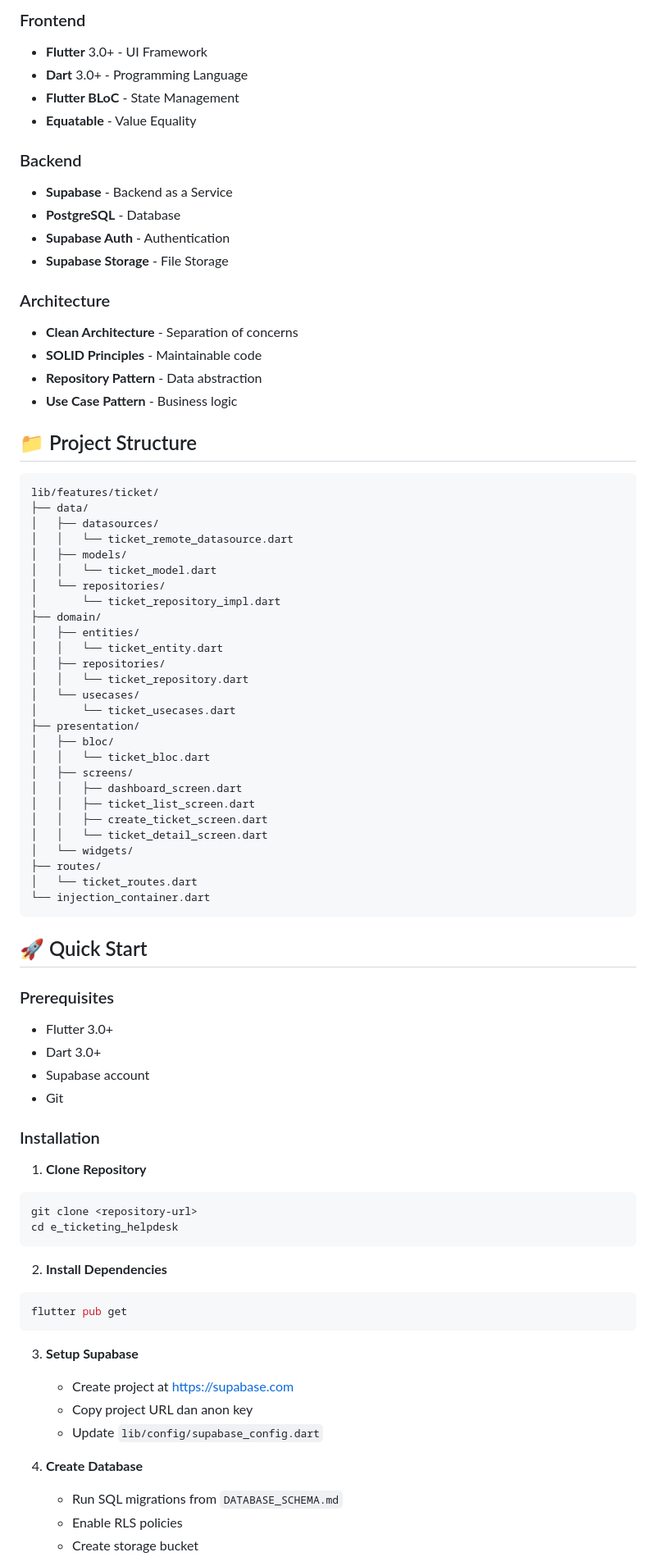
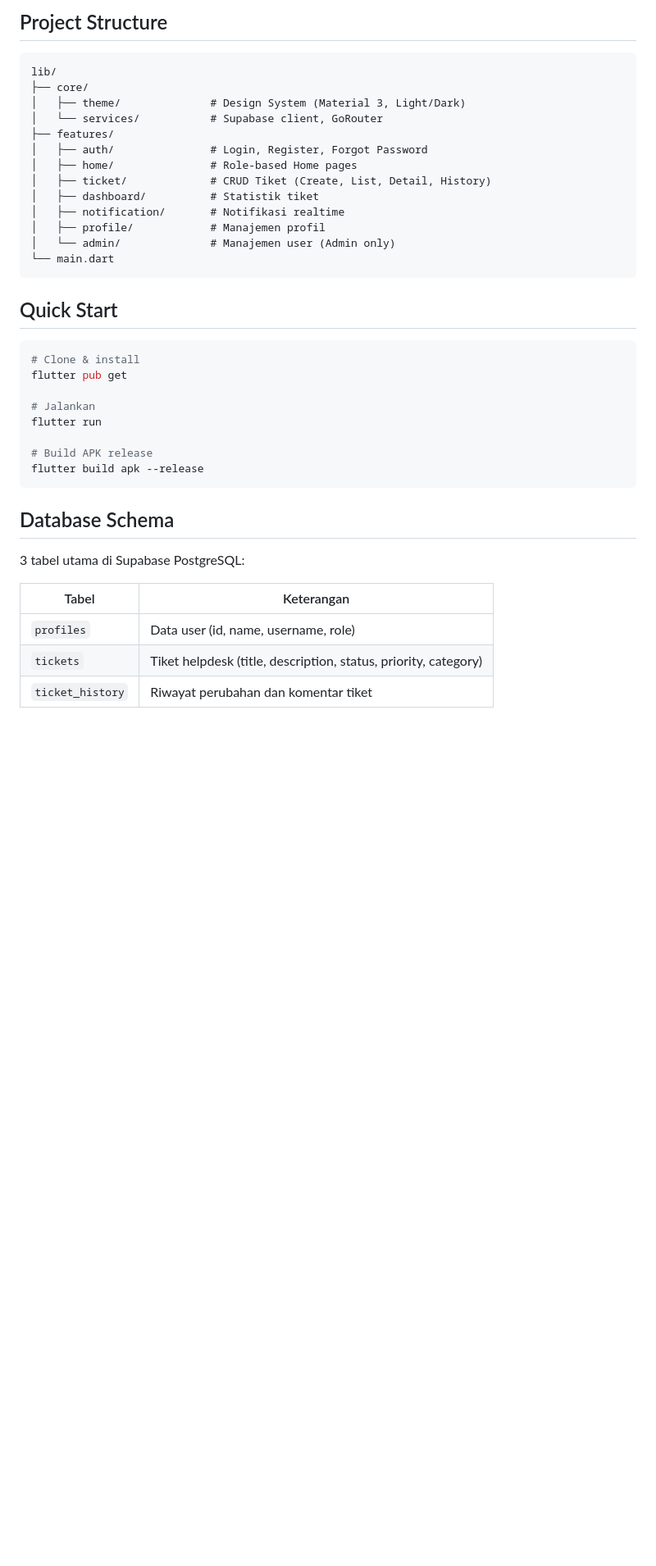
Before and after one commit to TendriZ/434241056_Muhammad-Raka-Razzani_B2_UTS, a Markdown page: README.md, the part around one of its changes. Shown at 82% size. GitHub-like rendering; blank space fills up the shorter version.

Commit message:
docs: update README.md (fix state management, structure, references)

````diff
--- a/README.md
+++ b/README.md
@@ -57,81 +32,41 @@ Aplikasi mobile Flutter untuk mengelola tiket support/helpdesk dengan fitur role
-### Frontend
-- **Flutter** 3.0+ - UI Framework
-- **Dart** 3.0+ - Programming Language
-- **Flutter BLoC** - State Management
-- **Equatable** - Value Equality
-
-### Backend
-- **Supabase** - Backend as a Service
-- **PostgreSQL** - Database
-- **Supabase Auth** - Authentication
-- **Supabase Storage** - File Storage
-
-### Architecture
-- **Clean Architecture** - Separation of concerns
-- **SOLID Principles** - Maintainable code
-- **Repository Pattern** - Data abstraction
-- **Use Case Pattern** - Business logic
-
-## 📁 Project Structure
+## Project Structure
 
 ```
-lib/features/ticket/
-├── data/
-│   ├── datasources/
-│   │   └── ticket_remote_datasource.dart
-│   ├── models/
-│   │   └── ticket_model.dart
-│   └── repositories/
-│       └── ticket_repository_impl.dart
-├── domain/
-│   ├── entities/
-│   │   └── ticket_entity.dart
-│   ├── repositories/
-│   │   └── ticket_repository.dart
-│   └── usecases/
-│       └── ticket_usecases.dart
-├── presentation/
-│   ├── bloc/
-│   │   └── ticket_bloc.dart
-│   ├── screens/
-│   │   ├── dashboard_screen.dart
-│   │   ├── ticket_list_screen.dart
-│   │   ├── create_ticket_screen.dart
-│   │   └── ticket_detail_screen.dart
-│   └── widgets/
-├── routes/
-│   └── ticket_routes.dart
-└── injection_container.dart
+lib/
+├── core/
+│   ├── theme/              # Design System (Material 3, Light/Dark)
+│   └── services/           # Supabase client, GoRouter
+├── features/
+│   ├── auth/               # Login, Register, Forgot Password
+│   ├── home/               # Role-based Home pages
+│   ├── ticket/             # CRUD Tiket (Create, List, Detail, History)
+│   ├── dashboard/          # Statistik tiket
+│   ├── notification/       # Notifikasi realtime
+│   ├── profile/            # Manajemen profil
+│   └── admin/              # Manajemen user (Admin only)
+└── main.dart
 ```
 
-## 🚀 Quick Start
+## Quick Start
 
-### Prerequisites
-- Flutter 3.0+
-- Dart 3.0+
-- Supabase account
-- Git
+```bash
+# Clone & install
+flutter pub get
 
-### Installation
+# Jalankan
+flutter run
 
-1. **Clone Repository**
-```bash
-git clone <repository-url>
-cd e_ticketing_helpdesk
+# Build APK release
+flutter build apk --release
 ```
 
-2. **Install Dependencies**
-```bash
-flutter pub get
-```
+## Database Schema
 
-3. **Setup Supabase**
-   - Create project at https://supabase.com
-   - Copy project URL dan anon key
-   - Update `lib/config/supabase_config.dart`
+3 tabel utama di Supabase PostgreSQL:
 
-4. **Create Database**
-   - Run SQL migrations from `DATABASE_SCHEMA.md`
-   - Enable RLS policies
-   - Create storage bucket
+| Tabel | Keterangan |
+|-------|------------|
+| `profiles` | Data user (id, name, username, role) |
+| `tickets` | Tiket helpdesk (title, description, status, priority, category) |
+| `ticket_history` | Riwayat perubahan dan komentar tiket |
 
````
Also changed, not shown: other parts of README.md (+42 -117 lines).
